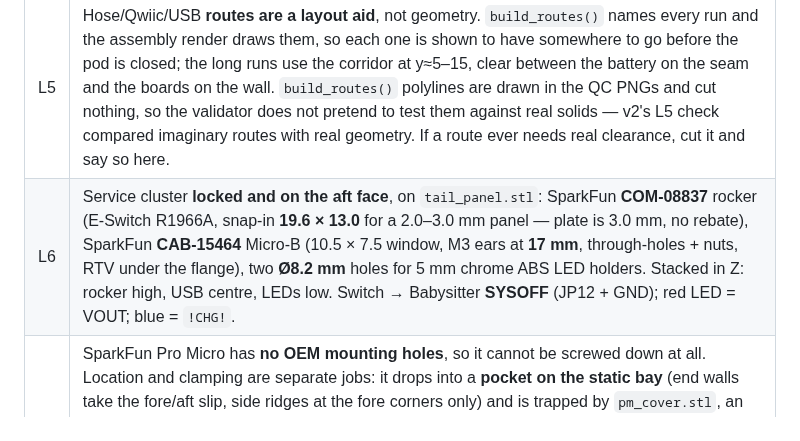
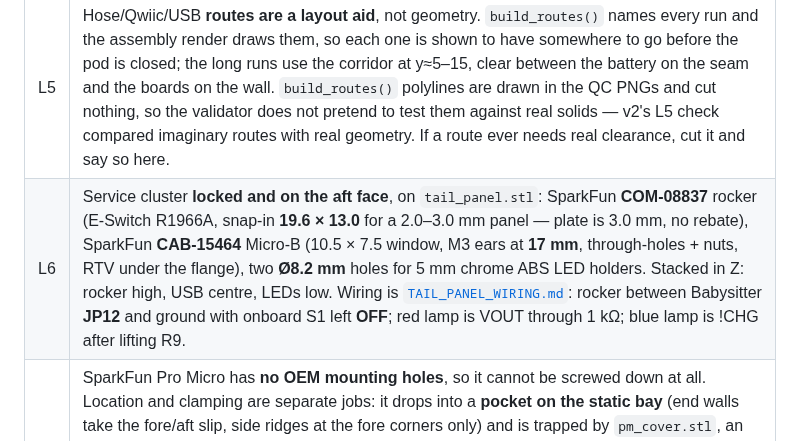
Before and after one commit to westphae/kingfisher, a Markdown page: enclosures/pod/REQUIREMENTS.md, the part around the change. Drawn GitHub-style.

```diff
--- a/enclosures/pod/REQUIREMENTS.md
+++ b/enclosures/pod/REQUIREMENTS.md
@@ -86,7 +86,7 @@ Slicer settings live in [`PRINT_RECIPE.md`](PRINT_RECIPE.md) — not in the STLs
 | L3 | SUN aft barb → pitot → MS4525 `+`; middle → static → MS4525 `−`; forward TE capped. Multi-hole **skin** array → isolated BMP581 bay only, positioned at **40–60 % of body length** where a side port reads closest to freestream. |
 | L4 | SUN barbs: **6 mm ID** hose → COTS reducer → MS4525 3/32″ ID (~2.38 mm). |
 | L5 | Hose/Qwiic/USB **routes are a layout aid**, not geometry. `build_routes()` names every run and the assembly render draws them, so each one is shown to have somewhere to go before the pod is closed; the long runs use the corridor at y≈5–15, clear between the battery on the seam and the boards on the wall. `build_routes()` polylines are drawn in the QC PNGs and cut nothing, so the validator does not pretend to test them against real solids — v2's L5 check compared imaginary routes with real geometry. If a route ever needs real clearance, cut it and say so here. |
-| L6 | Service cluster **locked and on the aft face**, on `tail_panel.stl`: SparkFun **COM-08837** rocker (E-Switch R1966A, snap-in **19.6 × 13.0** for a 2.0–3.0 mm panel — plate is 3.0 mm, no rebate), SparkFun **CAB-15464** Micro-B (10.5 × 7.5 window, M3 ears at **17 mm**, through-holes + nuts, RTV under the flange), two **Ø8.2 mm** holes for 5 mm chrome ABS LED holders. Stacked in Z: rocker high, USB centre, LEDs low. Switch → Babysitter **SYSOFF** (JP12 + GND); red LED = VOUT; blue = `!CHG!`. |
+| L6 | Service cluster **locked and on the aft face**, on `tail_panel.stl`: SparkFun **COM-08837** rocker (E-Switch R1966A, snap-in **19.6 × 13.0** for a 2.0–3.0 mm panel — plate is 3.0 mm, no rebate), SparkFun **CAB-15464** Micro-B (10.5 × 7.5 window, M3 ears at **17 mm**, through-holes + nuts, RTV under the flange), two **Ø8.2 mm** holes for 5 mm chrome ABS LED holders. Stacked in Z: rocker high, USB centre, LEDs low. Wiring is [`TAIL_PANEL_WIRING.md`](TAIL_PANEL_WIRING.md): rocker between Babysitter **JP12** and ground with onboard S1 left **OFF**; red lamp is VOUT through 1 kΩ; blue lamp is !CHG after lifting R9. |
 | L7 | SparkFun Pro Micro has **no OEM mounting holes**, so it cannot be screwed down at all. Location and clamping are separate jobs: it drops into a **pocket on the static bay** (end walls take the fore/aft slip, side ridges at the fore corners only) and is trapped by `pm_cover.stl`, an open frame with three hold-downs — two 2×2 nubs on the bare fore corners and one bearing on the USB-C shell, since the LEDs run to within 0.5 mm of both aft corners. The whole component face stays open: the Qwiic sits mid-face and wires leave both long edges, so no roof opening can be right. Three earlier attempts failed by asking one part to locate AND clamp through three small contact patches. |
 | L8 | **Labyrinth drain** at the aft end of the flat bottom (the cavity low point), clear of the battery and the flange rails: cavity → floor-level slot in the aft end wall → channel → down through the skin. No straight path from freestream to interior. |
 
```
Also changed, not shown: enclosures/pod/PRINT_RECIPE.md (+5 -5 lines), enclosures/pod/TAIL_PANEL_WIRING.md (added, +79 -0 lines).
